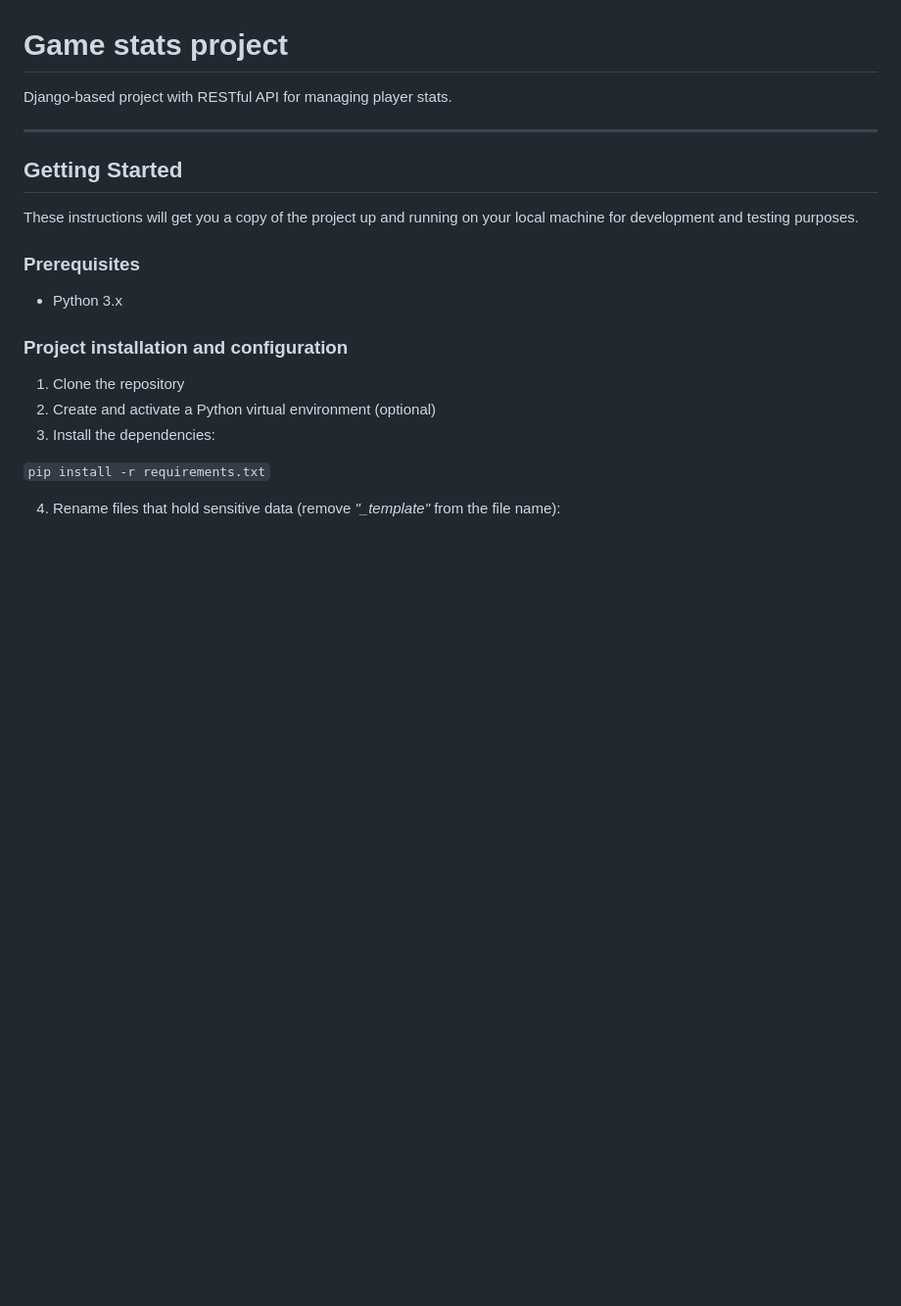
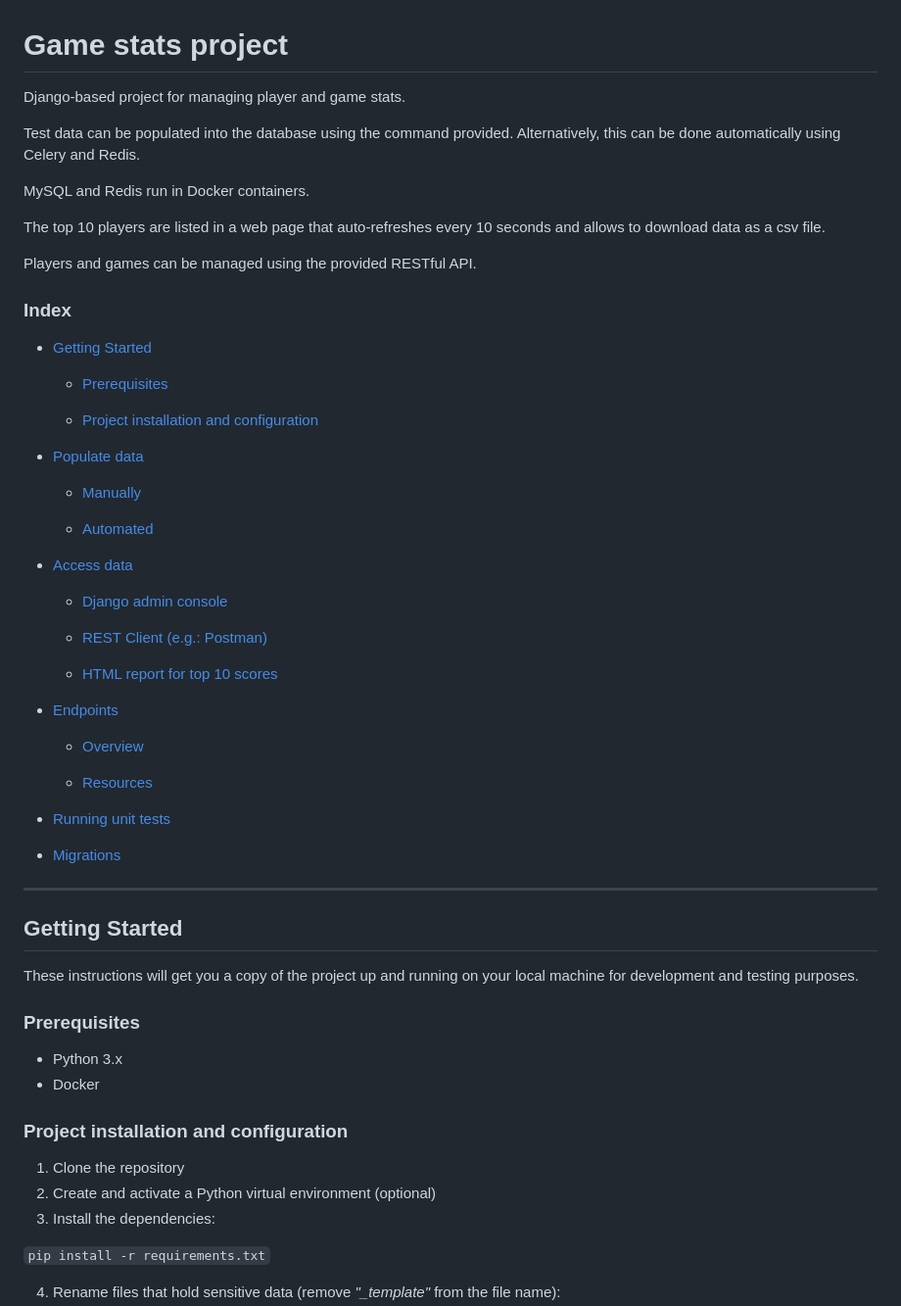
Before and after one commit to patr1c1a/gamestats, a Markdown page: readme.md, the part around one of its changes. Shown at 98% size. GitHub-like rendering; blank space fills up the shorter version.

Commit message:
docs: add project summary to readme file.

```diff
--- a/readme.md
+++ b/readme.md
@@ -1,7 +1,50 @@
 Game stats project
 ==================
 
-Django-based project with RESTful API for managing player stats.
+Django-based project for managing player and game stats.
+
+Test data can be populated into the database using the command provided. Alternatively, this can be done automatically
+using Celery and Redis.
+
+MySQL and Redis run in Docker containers.
+
+The top 10 players are listed in a web page that auto-refreshes every 10 seconds and allows to download data as a csv
+file.
+
+Players and games can be managed using the provided RESTful API.
+
+
+### Index
+
+- [Getting Started](#getting-started)
+
+    - [Prerequisites](#prerequisites)
+
+    - [Project installation and configuration](#project-installation-and-configuration)
+
+- [Populate data](#populate-data)
+
+    - [Manually](#manually)
+
+    - [Automated](#automated)
+
+- [Access data](#access-data)
+
+    - [Django admin console](#django-admin-console)
+
+    - [REST Client (e.g.: Postman)](#rest-client-eg-postman)
+
+    - [HTML report for top 10 scores](#html-report-for-top-10-scores)
+
+- [Endpoints](#endpoints)
+
+    - [Overview](#overview)
+
+    - [Resources](#resources)
+
+- [Running unit tests](#running-unit-tests)
+
+- [Migrations](#migrations)
 
 
 ---------------
@@ -13,7 +56,8 @@ purposes.
 
 ### Prerequisites
 
--   Python 3.x
+- Python 3.x
+- Docker
 
 
 ### Project installation and configuration
```
Also changed, not shown: other parts of readme.md (+8 -4 lines).
